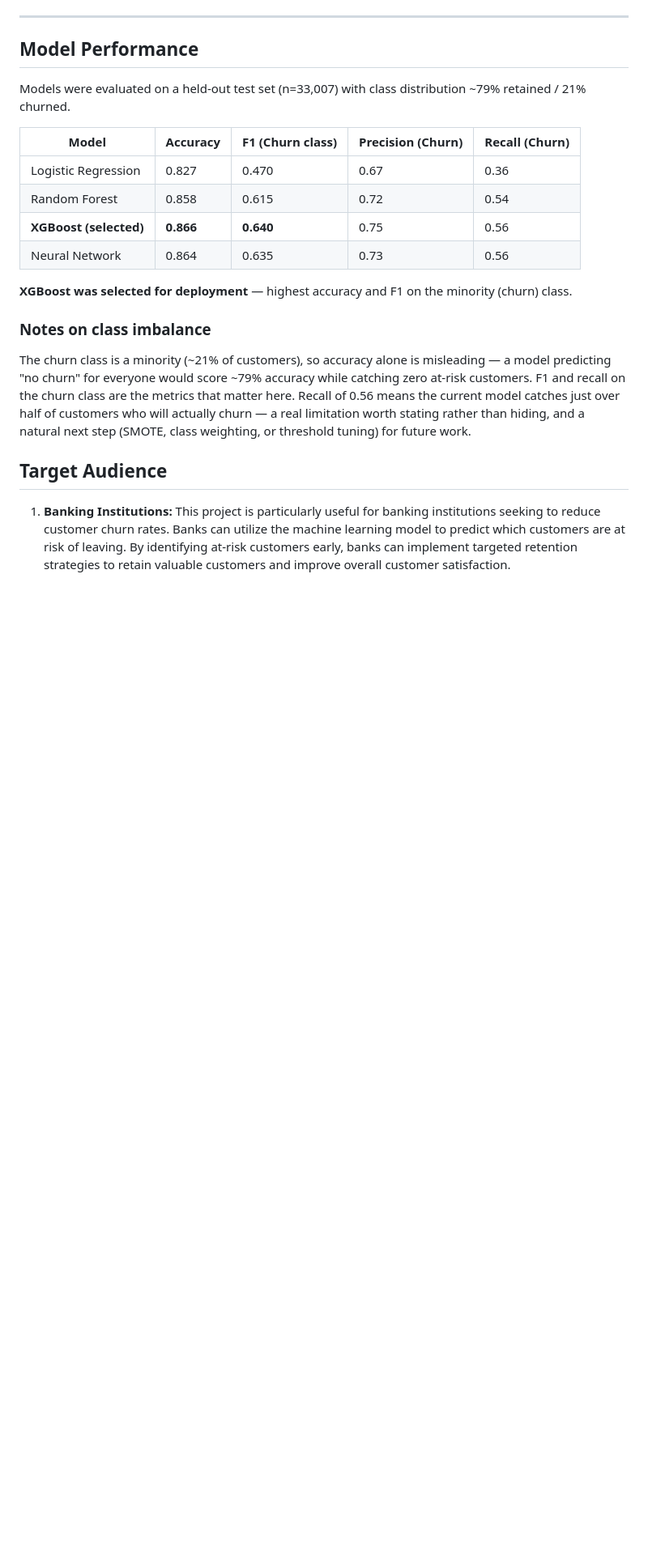
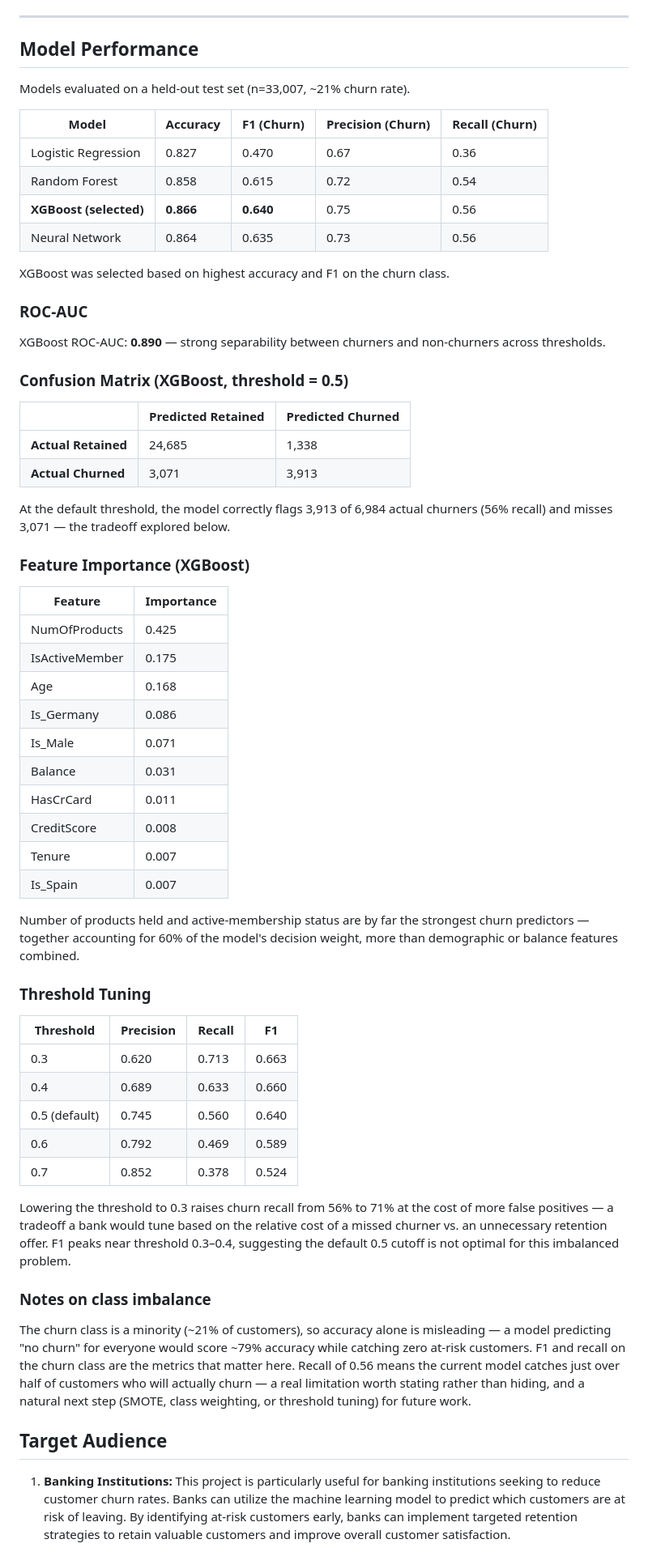
Before and after one commit to paradise2580/CREDIT-PULSE, a Markdown page: README.md, the part around the change. Shown at 81% size. Drawn GitHub-style; blank space fills up the shorter version.

```diff
--- a/README.md
+++ b/README.md
@@ -103,16 +103,56 @@ The bank churn prediction project aims to utilize machine learning techniques to
 
 ## Model Performance
 
-Models were evaluated on a held-out test set (n=33,007) with class distribution ~79% retained / 21% churned.
+Models evaluated on a held-out test set (n=33,007, ~21% churn rate).
 
-| Model | Accuracy | F1 (Churn class) | Precision (Churn) | Recall (Churn) |
+| Model | Accuracy | F1 (Churn) | Precision (Churn) | Recall (Churn) |
 |---|---|---|---|---|
 | Logistic Regression | 0.827 | 0.470 | 0.67 | 0.36 |
 | Random Forest | 0.858 | 0.615 | 0.72 | 0.54 |
 | **XGBoost (selected)** | **0.866** | **0.640** | 0.75 | 0.56 |
 | Neural Network | 0.864 | 0.635 | 0.73 | 0.56 |
 
-**XGBoost was selected for deployment** — highest accuracy and F1 on the minority (churn) class.
+XGBoost was selected based on highest accuracy and F1 on the churn class.
+
+### ROC-AUC
+XGBoost ROC-AUC: **0.890** — strong separability between churners and non-churners across thresholds.
+
+### Confusion Matrix (XGBoost, threshold = 0.5)
+|  | Predicted Retained | Predicted Churned |
+|---|---|---|
+| **Actual Retained** | 24,685 | 1,338 |
+| **Actual Churned** | 3,071 | 3,913 |
+
+At the default threshold, the model correctly flags 3,913 of 6,984 actual churners (56% recall) and misses 3,071 — the tradeoff explored below.
+
+### Feature Importance (XGBoost)
+| Feature | Importance |
+|---|---|
+| NumOfProducts | 0.425 |
+| IsActiveMember | 0.175 |
+| Age | 0.168 |
+| Is_Germany | 0.086 |
+| Is_Male | 0.071 |
+| Balance | 0.031 |
+| HasCrCard | 0.011 |
+| CreditScore | 0.008 |
+| Tenure | 0.007 |
+| Is_Spain | 0.007 |
+
+Number of products held and active-membership status are by far the strongest churn predictors — together accounting for 60% of the model's decision weight, more than demographic or balance features combined.
+
+### Threshold Tuning
+| Threshold | Precision | Recall | F1 |
+|---|---|---|---|
+| 0.3 | 0.620 | 0.713 | 0.663 |
+| 0.4 | 0.689 | 0.633 | 0.660 |
+| 0.5 (default) | 0.745 | 0.560 | 0.640 |
+| 0.6 | 0.792 | 0.469 | 0.589 |
+| 0.7 | 0.852 | 0.378 | 0.524 |
+
+Lowering the threshold to 0.3 raises churn recall from 56% to 71% at the cost of more false positives — a tradeoff a bank would tune based on the relative cost of a missed churner vs. an unnecessary retention offer. F1 peaks near threshold 0.3–0.4, suggesting the default 0.5 cutoff is not optimal for this imbalanced problem.
+
+
 
 ### Notes on class imbalance
 The churn class is a minority (~21% of customers), so accuracy alone is misleading — a model predicting "no churn" for everyone would score ~79% accuracy while catching zero at-risk customers. F1 and recall on the churn class are the metrics that matter here. Recall of 0.56 means the current model catches just over half of customers who will actually churn — a real limitation worth stating rather than hiding, and a natural next step (SMOTE, class weighting, or threshold tuning) for future work.
```
